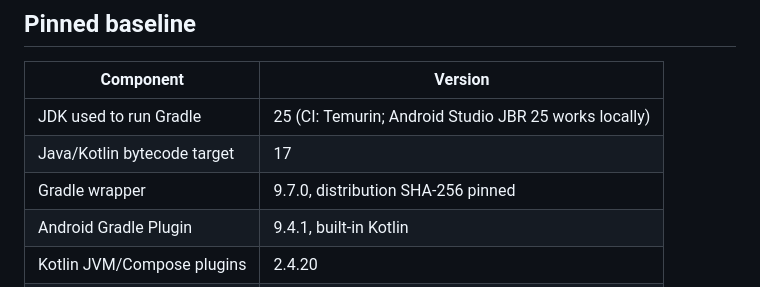
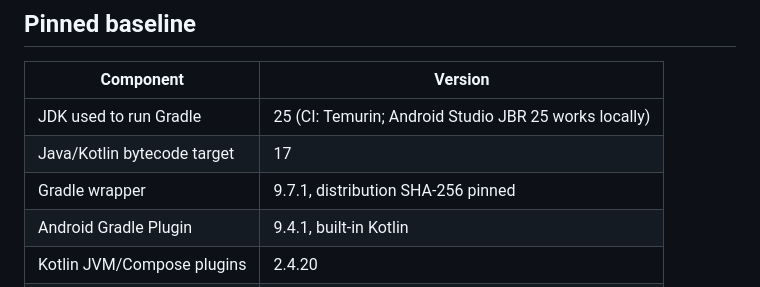
Before and after one commit to lumensparkxy/nback-lab, a Markdown page: docs/toolchain.md, the part around the change. GitHub-like rendering.

Commit message:
docs: align toolchain baseline with Gradle 9.7.1

```diff
--- a/docs/toolchain.md
+++ b/docs/toolchain.md
@@ -6,7 +6,7 @@
 | --- | --- |
 | JDK used to run Gradle | 25 (CI: Temurin; Android Studio JBR 25 works locally) |
 | Java/Kotlin bytecode target | 17 |
-| Gradle wrapper | 9.7.0, distribution SHA-256 pinned |
+| Gradle wrapper | 9.7.1, distribution SHA-256 pinned |
 | Android Gradle Plugin | 9.4.1, built-in Kotlin |
 | Kotlin JVM/Compose plugins | 2.4.20 |
 | Compose BOM | 2026.09.00 |
```
